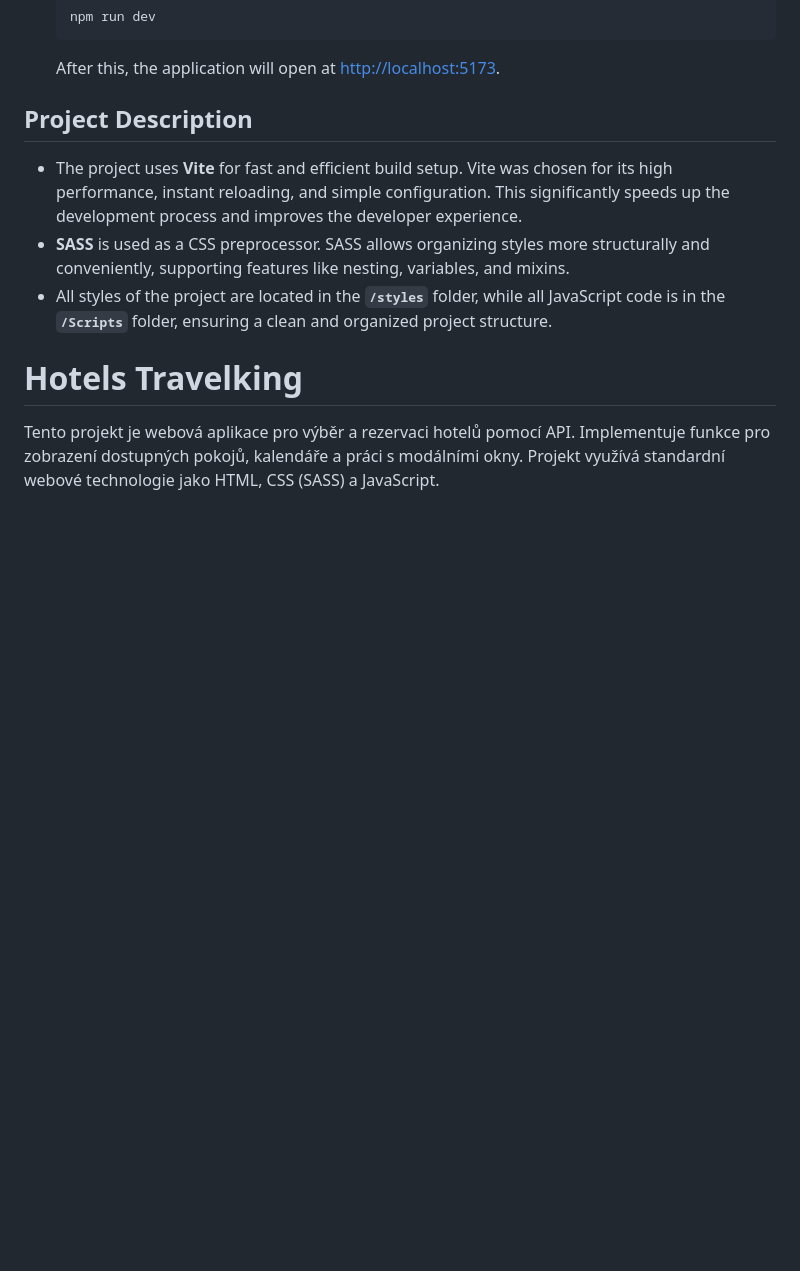
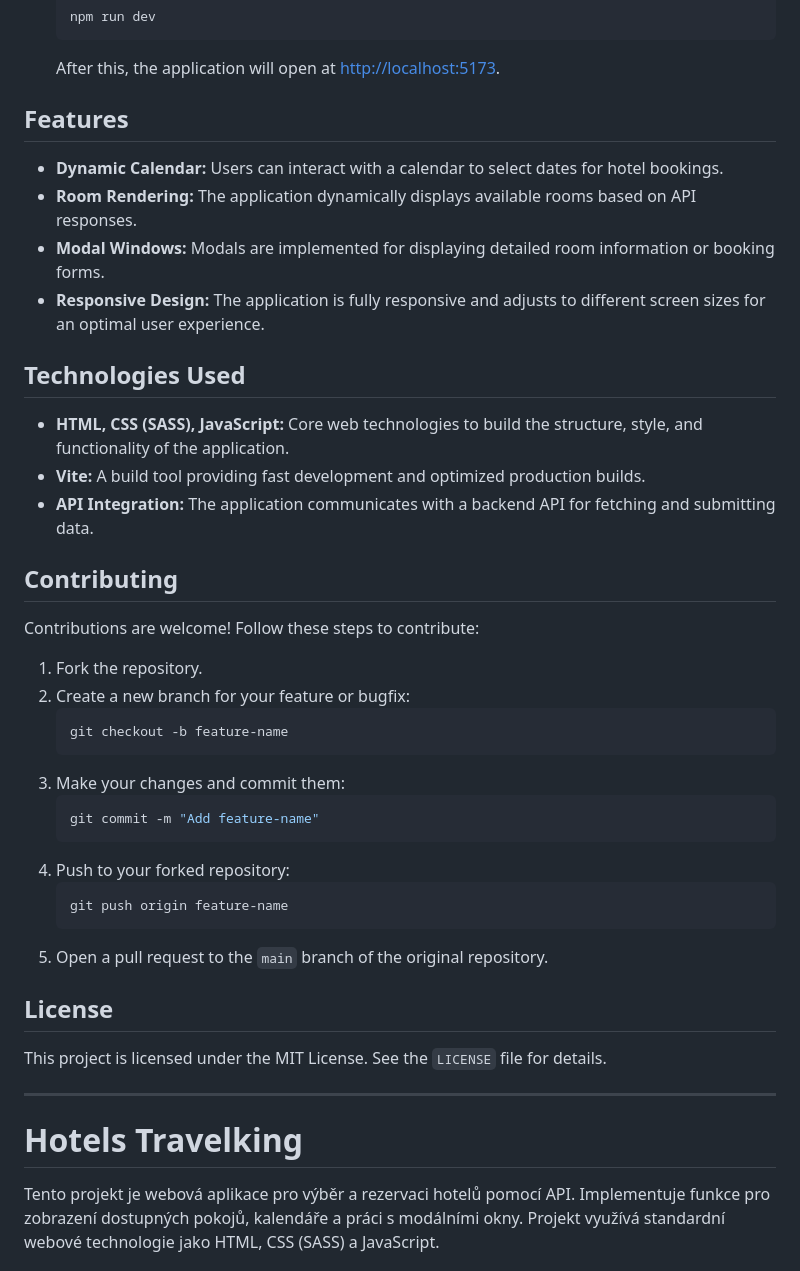
Before and after one commit to vldslvvasilec/hotelsTravelking, a Markdown page: README.md, the part around the change printed below. Drawn GitHub-style; blank space fills up the shorter version.

Commit message:
Travelking2.0(readme.md)

````diff
--- a/README.md
+++ b/README.md
@@ -35,14 +35,43 @@ This project is a web application for selecting and booking hotels using an API.
 
     After this, the application will open at [http://localhost:5173](http://localhost:5173).
 
-## Project Description
+## Features
 
-- The project uses **Vite** for fast and efficient build setup. Vite was chosen for its high performance, instant reloading, and simple configuration. This significantly speeds up the development process and improves the developer experience.
-- **SASS** is used as a CSS preprocessor. SASS allows organizing styles more structurally and conveniently, supporting features like nesting, variables, and mixins.
-- All styles of the project are located in the **`/styles`** folder, while all JavaScript code is in the **`/Scripts`** folder, ensuring a clean and organized project structure.
+- **Dynamic Calendar:** Users can interact with a calendar to select dates for hotel bookings.
+- **Room Rendering:** The application dynamically displays available rooms based on API responses.
+- **Modal Windows:** Modals are implemented for displaying detailed room information or booking forms.
+- **Responsive Design:** The application is fully responsive and adjusts to different screen sizes for an optimal user experience.
 
+## Technologies Used
 
+- **HTML, CSS (SASS), JavaScript:** Core web technologies to build the structure, style, and functionality of the application.
+- **Vite:** A build tool providing fast development and optimized production builds.
+- **API Integration:** The application communicates with a backend API for fetching and submitting data.
 
+## Contributing
+
+Contributions are welcome! Follow these steps to contribute:
+
+1. Fork the repository.
+2. Create a new branch for your feature or bugfix:
+    ```bash
+    git checkout -b feature-name
+    ```
+3. Make your changes and commit them:
+    ```bash
+    git commit -m "Add feature-name"
+    ```
+4. Push to your forked repository:
+    ```bash
+    git push origin feature-name
+    ```
+5. Open a pull request to the `main` branch of the original repository.
+
+## License
+
+This project is licensed under the MIT License. See the `LICENSE` file for details.
+
+---
 
 # Hotels Travelking
 
````
Also changed, not shown: other parts of README.md (+66 -8 lines).
